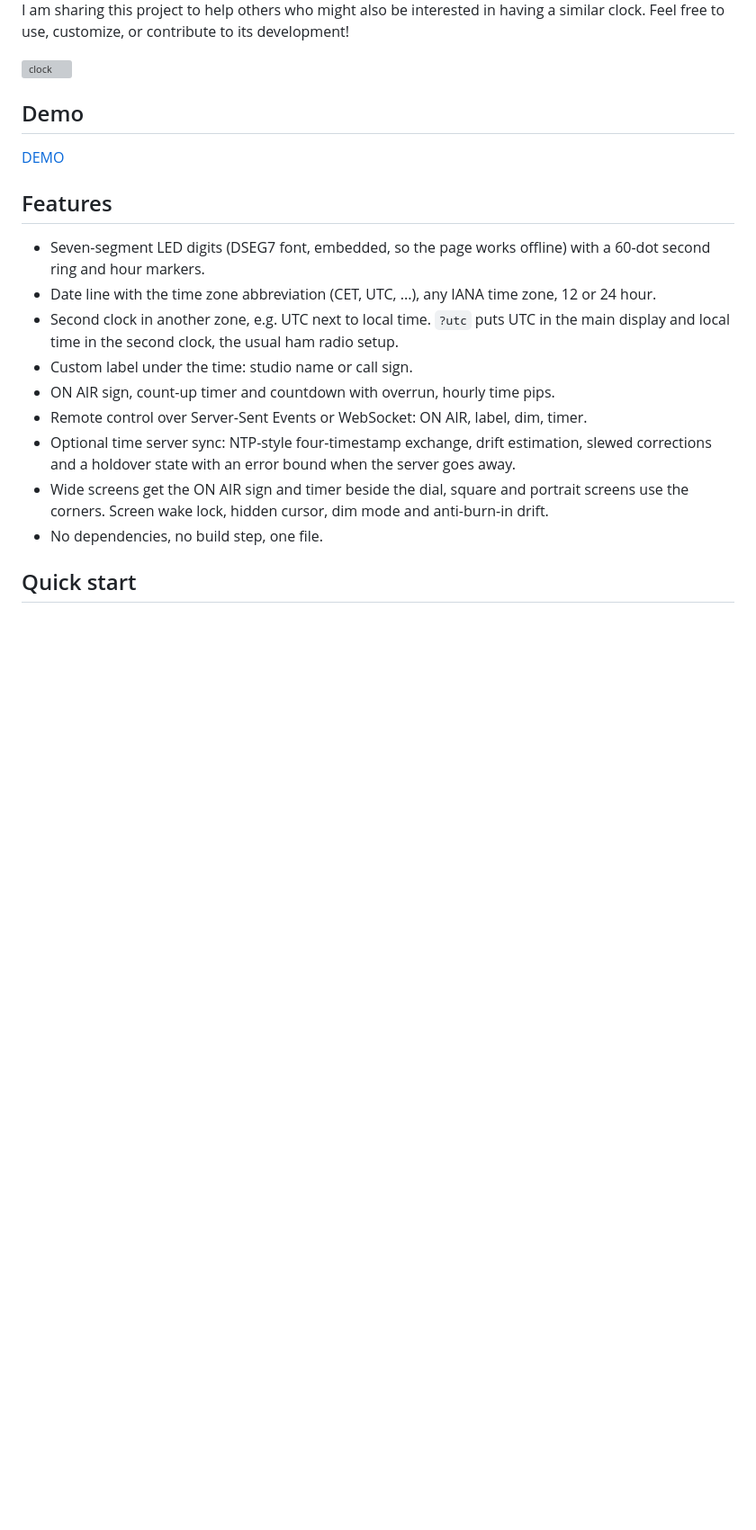
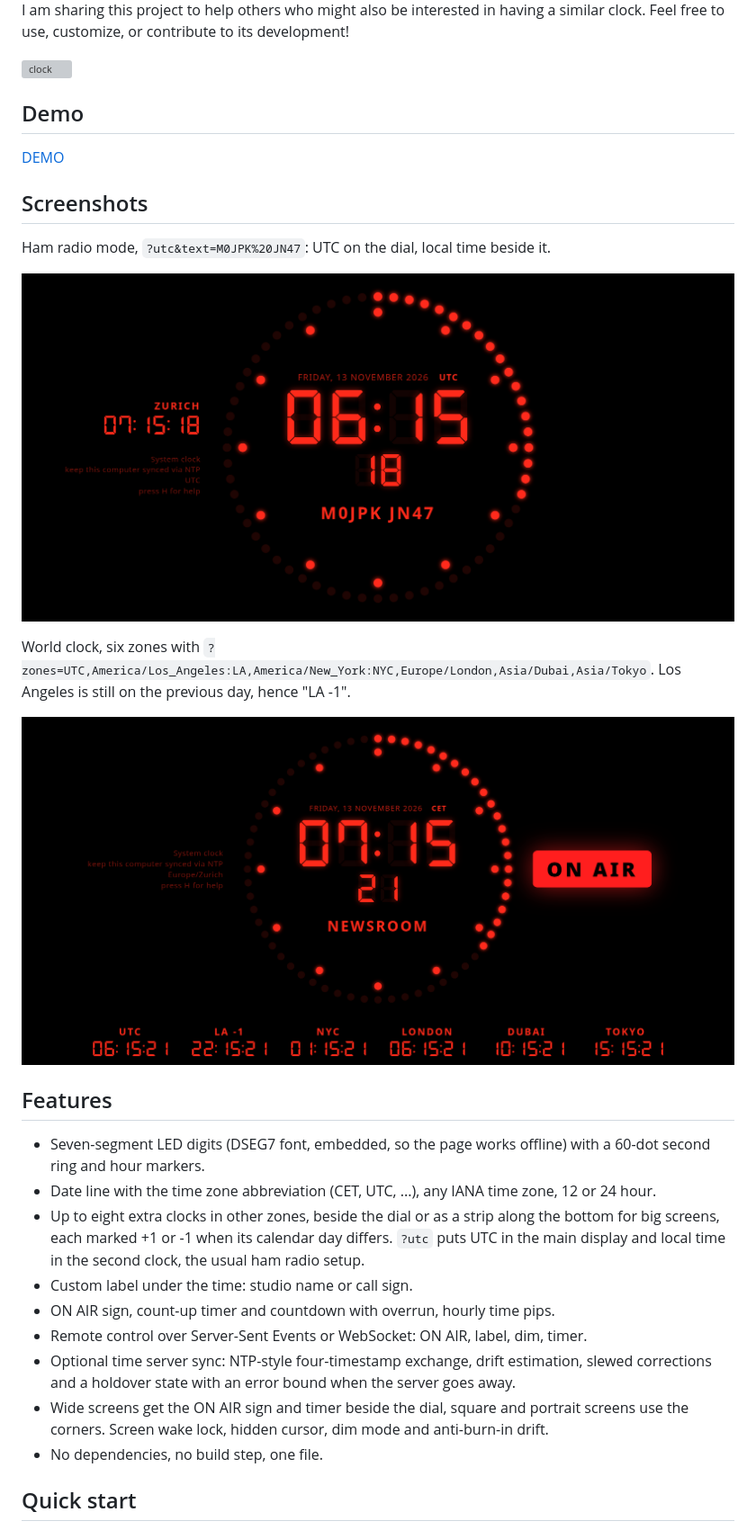
Before and after one commit to aganet/studio-master-clock, a Markdown page: README.md, the part around one of its changes. Shown at 90% size. Rendered like a GitHub page; pictures changed too: docs/ham-radio.png (added), docs/world-clock.png (added); blank space fills up the shorter version; grey boxes are pictures that could not be loaded.

```diff
--- a/README.md
+++ b/README.md
@@ -22,13 +22,24 @@ I am sharing this project to help others who might also be interested in having
 
 [DEMO](https://clock.aganet.gr)
 
+## Screenshots
+
+Ham radio mode, `?utc&text=M0JPK%20JN47`: UTC on the dial, local time beside it.
+
+![Ham radio mode](docs/ham-radio.png)
+
+World clock, six zones with `?zones=UTC,America/Los_Angeles:LA,America/New_York:NYC,Europe/London,Asia/Dubai,Asia/Tokyo`. Los Angeles is still on the previous day, hence "LA -1".
+
+![World clock strip](docs/world-clock.png)
+
 ## Features
 
 - Seven-segment LED digits (DSEG7 font, embedded, so the page works offline) with a 60-dot
   second ring and hour markers.
 - Date line with the time zone abbreviation (CET, UTC, ...), any IANA time zone, 12 or 24 hour.
-- Second clock in another zone, e.g. UTC next to local time. `?utc` puts UTC in the main
-  display and local time in the second clock, the usual ham radio setup.
+- Up to eight extra clocks in other zones, beside the dial or as a strip along the bottom
+  for big screens, each marked +1 or -1 when its calendar day differs. `?utc` puts UTC in the
+  main display and local time in the second clock, the usual ham radio setup.
 - Custom label under the time: studio name or call sign.
 - ON AIR sign, count-up timer and countdown with overrun, hourly time pips.
 - Remote control over Server-Sent Events or WebSocket: ON AIR, label, dim, timer.
```
Also changed, not shown: other parts of README.md (+3 -1 lines), docs/studio.png (added), 1 other file.
